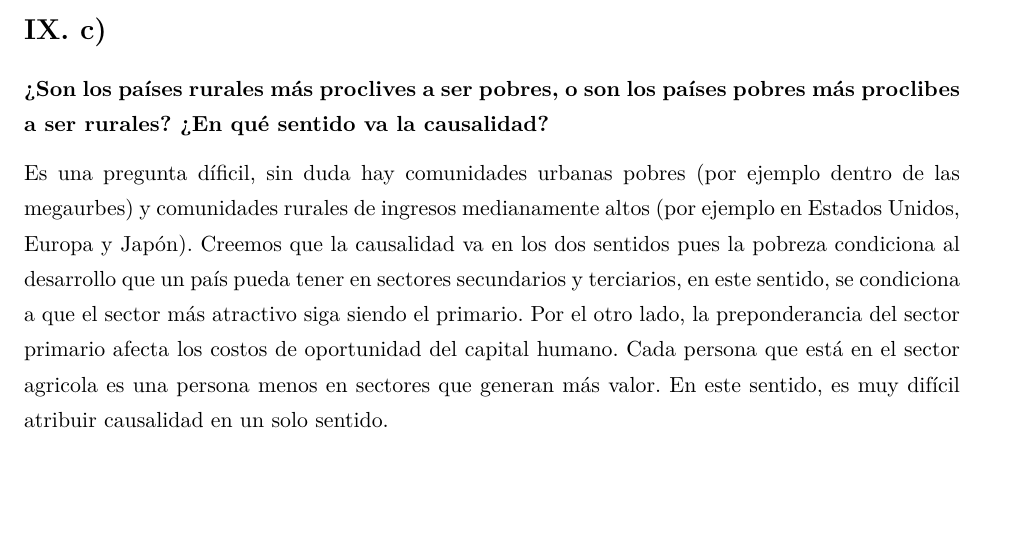
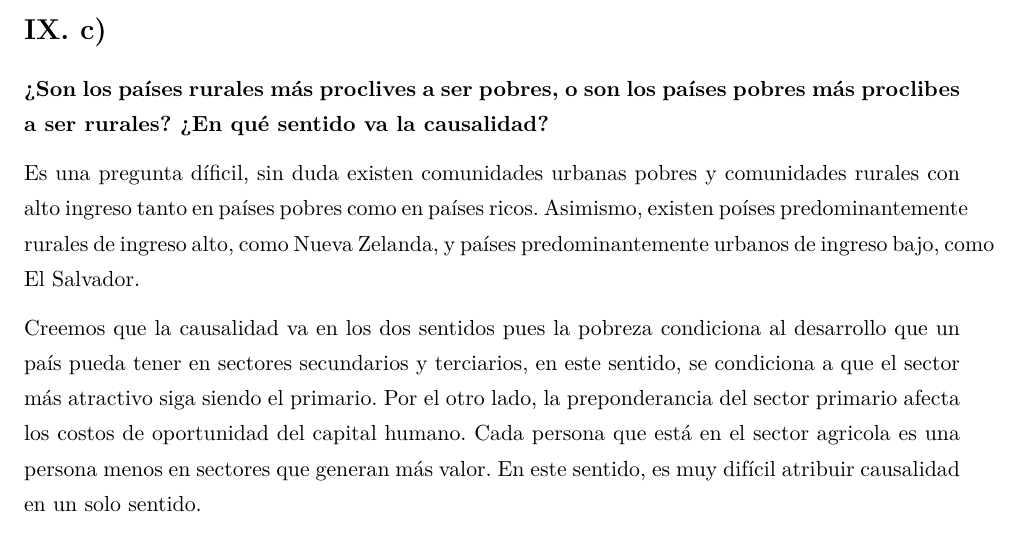
Before and after one commit to marcoyel21/politica_bienestar, an R Markdown document (tarea_1/tarea_1.Rmd): part of page 7 of 7, cut so that both start at the same text. The pictures show the output file tarea_1/tarea_1.pdf that the author committed with the source.

Commit message:
revisión 1

```diff
--- a/tarea_1/tarea_1.Rmd
+++ b/tarea_1/tarea_1.Rmd
@@ -211,4 +211,6 @@ Asimismo, también se puede deber a factores institucionales-culturales como una
 
 **¿Son los países rurales más proclives a ser pobres, o son los países pobres más proclibes a ser rurales? ¿En qué sentido va la causalidad?**
 
-Es una pregunta díficil, sin duda hay comunidades urbanas pobres (por ejemplo dentro de las megaurbes) y comunidades rurales de ingresos medianamente altos (por ejemplo en Estados Unidos, Europa y Japón). Creemos que la causalidad va en los dos sentidos pues la pobreza condiciona al desarrollo que un país pueda tener en sectores secundarios y terciarios, en este sentido, se condiciona a que el sector más atractivo siga siendo el primario. Por el otro lado, la preponderancia del sector primario afecta los costos de oportunidad del capital humano.  Cada persona que está en el sector agricola es una persona menos en sectores que generan más valor. En este sentido, es muy difícil atribuir causalidad en un solo sentido.
+Es una pregunta díficil, sin duda existen comunidades urbanas pobres y comunidades rurales con alto ingreso tanto en países pobres como en países ricos. Asimismo, existen poíses predominantemente rurales de ingreso alto, como Nueva Zelanda, y países predominantemente urbanos de ingreso bajo, como El Salvador.
+
+Creemos que la causalidad va en los dos sentidos pues la pobreza condiciona al desarrollo que un país pueda tener en sectores secundarios y terciarios, en este sentido, se condiciona a que el sector más atractivo siga siendo el primario. Por el otro lado, la preponderancia del sector primario afecta los costos de oportunidad del capital humano.  Cada persona que está en el sector agricola es una persona menos en sectores que generan más valor. En este sentido, es muy difícil atribuir causalidad en un solo sentido.
```
Also changed, not shown: tarea_1/tarea_1.pdf, 1 other file.
